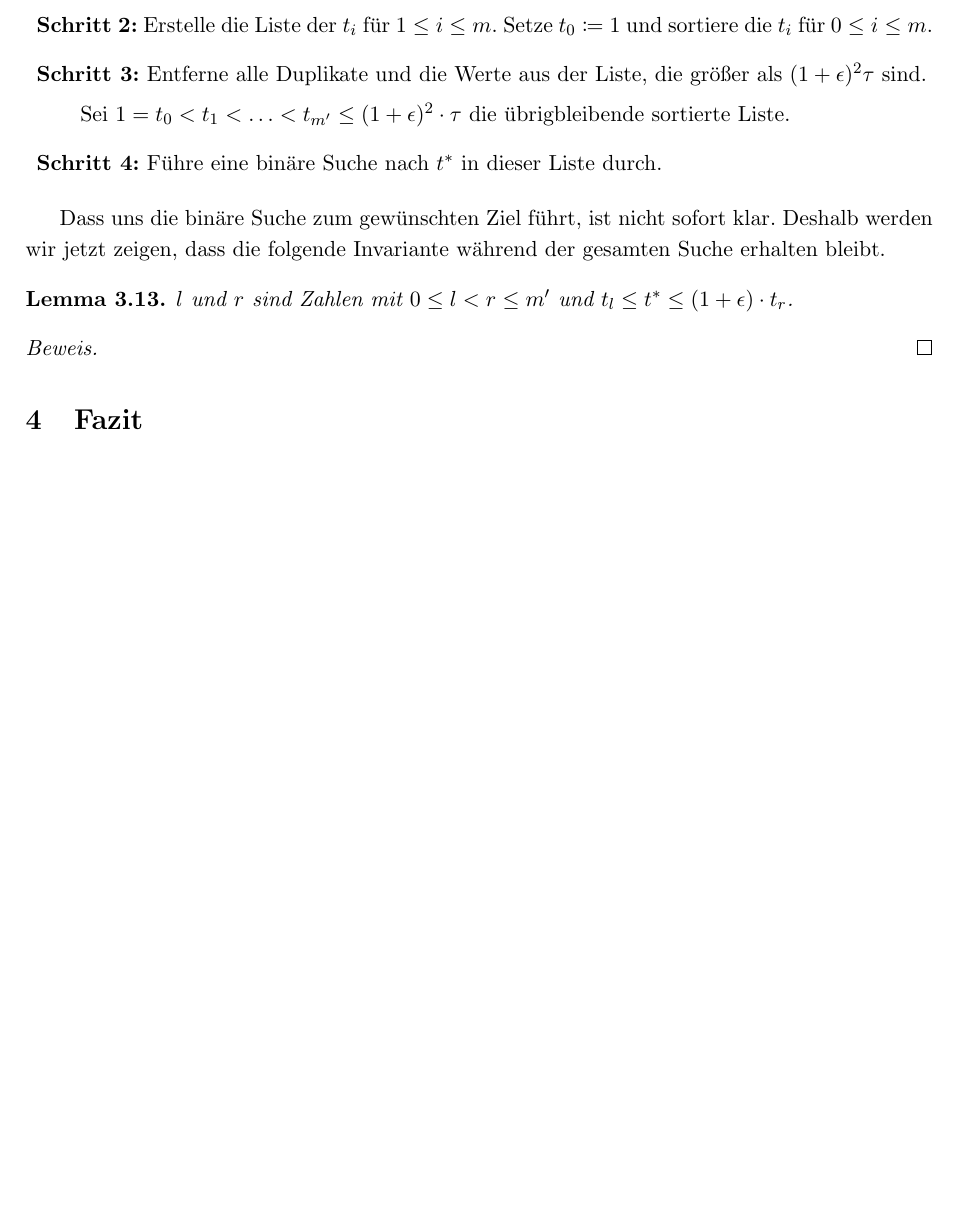
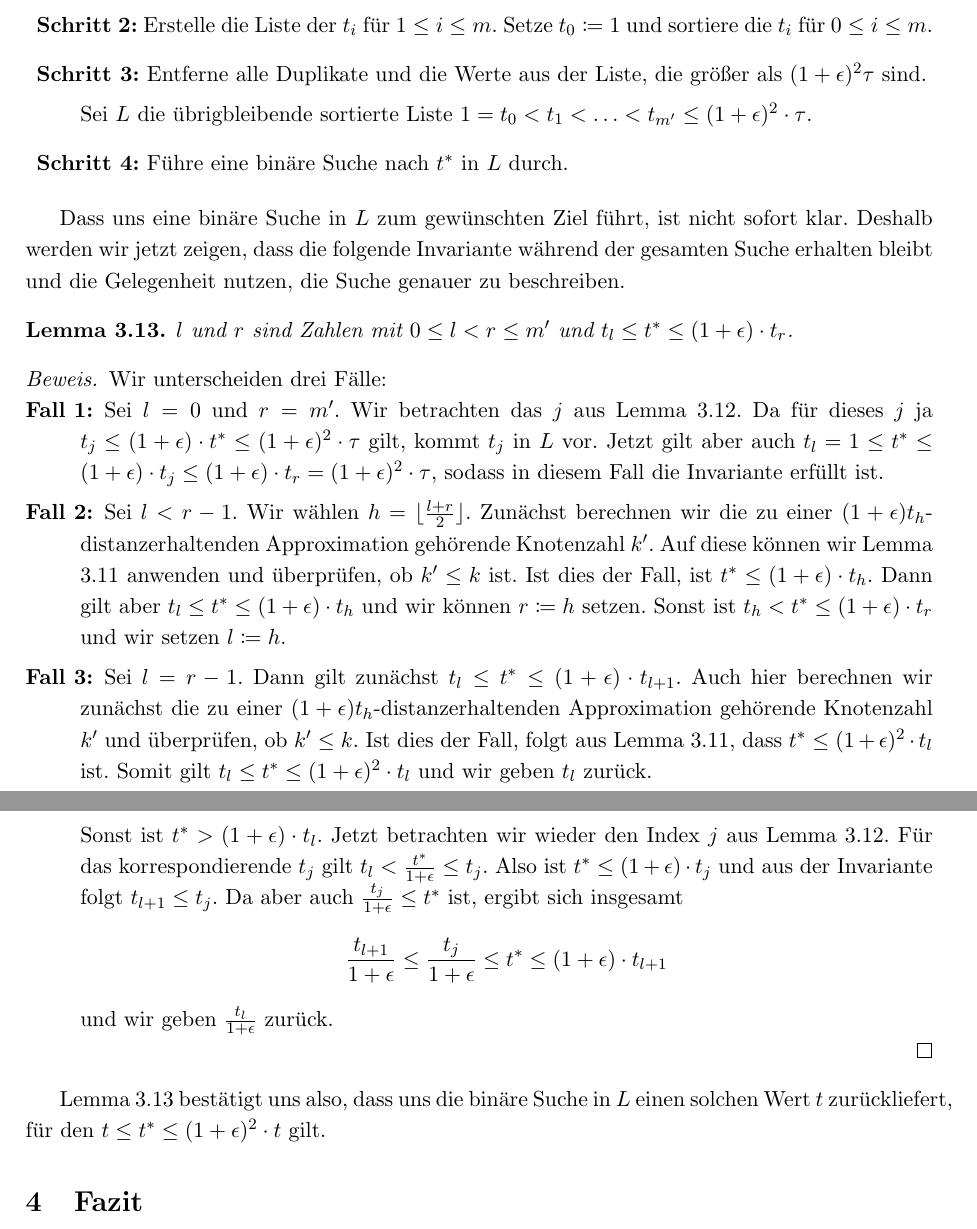
Before and after one commit to NKlug/paper-dpapp, a LaTeX paper (src/main.tex): part of page 14 of 14 before the commit and two parts of pages 14 and 15 of 15 after it, the two joined at a grey line, cut so that both start at the same text, the shorter picture padded with empty space. Compiled offline with pdfLaTeX.

Commit message:
Add invariant lemma and proof

```diff
--- a/src/main.tex
+++ b/src/main.tex
@@ -248,18 +248,56 @@
 		\item{\textbf{Schritt 2:}} Erstelle die Liste der $t_i$ für $1 \leq i \leq m$. Setze $t_0 \coloneqq 1$ und sortiere die $t_i$ für $0 \leq i \leq m$.
 		\item{\textbf{Schritt 3:}} Entferne alle Duplikate und die Werte aus der Liste, die größer als $(1 + \epsilon)^2 \tau$ sind.
 
-		Sei $1 = t_0 < t_1 < \mathellipsis < t_{m'} \leq (1 + \epsilon)^2\cdot \tau$ die übrigbleibende sortierte Liste.
-		\item{\textbf{Schritt 4:}} Führe eine binäre Suche nach $t^*$ in dieser Liste durch.
+		Sei $L$ die übrigbleibende sortierte Liste $1 = t_0 < t_1 < \mathellipsis < t_{m'} \leq (1 + \epsilon)^2\cdot \tau$.
+		\item{\textbf{Schritt 4:}} Führe eine binäre Suche nach $t^*$ in $L$ durch.
 	\end{description}
 
-	Dass uns die binäre Suche zum gewünschten Ziel führt, ist nicht sofort klar. Deshalb werden wir jetzt zeigen, dass die folgende Invariante während der gesamten Suche erhalten bleibt.
+	Dass uns eine binäre Suche in $L$ zum gewünschten Ziel führt, ist nicht sofort klar. Deshalb werden wir jetzt zeigen, dass die folgende Invariante während der gesamten Suche erhalten bleibt und die Gelegenheit nutzen, die Suche genauer zu beschreiben.
 
 	\begin{lemma}
+		\label{lem:invariantmdps}
 		$l$ und $r$ sind Zahlen mit $0 \leq l < r \leq m'$ und $t_l \leq t^* \leq (1 + \epsilon)\cdot t_r$.
 	\end{lemma}
 	\begin{proof}
+		Wir unterscheiden drei Fälle:
+		\begin{description}[topsep=0mm, itemsep=0mm]
+			\item[Fall 1:] Sei $l = 0$ und $r = m'$.
+			Wir betrachten das $j$ aus Lemma \ref{lem:tstartj}.
+			Da für dieses $j$ ja $t_j \leq (1 + \epsilon) \cdot t^* \leq (1 + \epsilon)^2 \cdot \tau$ gilt, kommt $t_j$ in $L$ vor.
+			Jetzt gilt aber auch $t_l = 1
+			\leq t^*
+			\leq (1 + \epsilon) \cdot t_j
+			\leq (1 + \epsilon) \cdot t_r
+			= (1 + \epsilon)^2 \cdot \tau$, sodass in diesem Fall die Invariante erfüllt ist.
 
+			\item[Fall 2:] Sei $l < r-1$.
+			Wir wählen $h = \lfloor \frac{l + r}{2} \rfloor$.
+			Zunächst berechnen wir die zu einer $(1 + \epsilon)t_h$-distanzerhaltenden Approximation gehörende Knotenzahl $k'$.
+			Auf diese können wir Lemma \ref{lem:tstar} anwenden und überprüfen, ob $k' \leq k$ ist.
+			Ist dies der Fall, ist $t^* \leq (1 + \epsilon) \cdot t_h$.
+			Dann gilt aber $t_l \leq t^* \leq  (1 + \epsilon) \cdot t_h$ und wir können $r \coloneqq h$ setzen.
+			Sonst ist $t_h < t^* \leq (1 + \epsilon)\cdot t_r$ und wir setzen $l \coloneqq h$.
+
+			\item[Fall 3:] Sei $l = r - 1$. Dann gilt zunächst $t_l \leq t^* \leq (1 + \epsilon)\cdot t_{l+1}$.
+			Auch hier berechnen wir zunächst die zu einer $(1 + \epsilon)t_h$-distanzerhaltenden Approximation gehörende Knotenzahl $k'$ und überprüfen, ob $k' \leq k$.
+			Ist dies der Fall, folgt aus Lemma \ref{lem:tstar}, dass $t^* \leq (1 + \epsilon)^2 \cdot t_l$ ist.
+			Somit gilt $t_l \leq t^* \leq (1 + \epsilon)^2 \cdot t_l$ und wir geben $t_l$ zurück.
+
+			Sonst ist $t^* > (1 + \epsilon)\cdot t_l$.
+			Jetzt betrachten wir wieder den Index $j$ aus Lemma \ref{lem:tstartj}.
+			Für das korrespondierende $t_j$ gilt $t_l < \frac{t^*}{1 + \epsilon} \leq t_j$. Also ist $t^* \leq (1 + \epsilon) \cdot t_j$ und aus der Invariante folgt $t_{l+1} \leq t_j$.
+			Da aber auch $\frac{t_j}{1 + \epsilon} \leq t^*$ ist, ergibt sich insgesamt
+			\[
+			\frac{t_{l+1}}{1 + \epsilon}
+			\leq \frac{t_j}{1 + \epsilon}
+			\leq t^*
+			\leq (1 + \epsilon) \cdot t_{l+1}
+			\]
+			und wir geben $\frac{t_l}{1 + \epsilon}$ zurück.
+		\end{description}
 	\end{proof}
+
+	Lemma \ref{lem:invariantmdps} bestätigt uns also, dass uns die binäre Suche in $L$ einen solchen Wert $t$ zurückliefert, für den $t \leq t^* \leq (1 + \epsilon)^2 \cdot t$ gilt.
 
 	\section{Fazit}
     \label{sec:fazit}
```
Also changed, not shown: out/main.pdf, src/main.tex (2 more changed lines).
